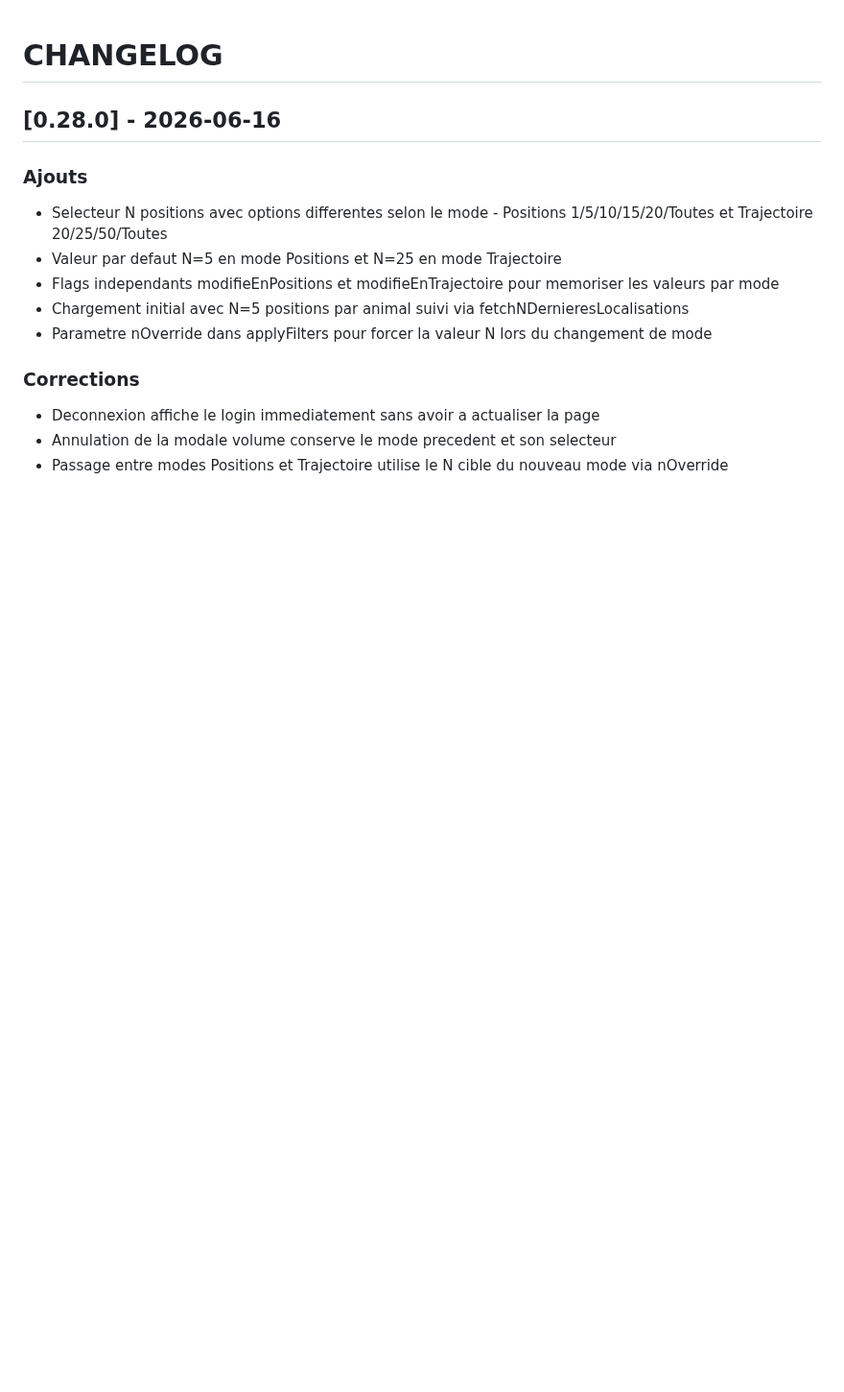
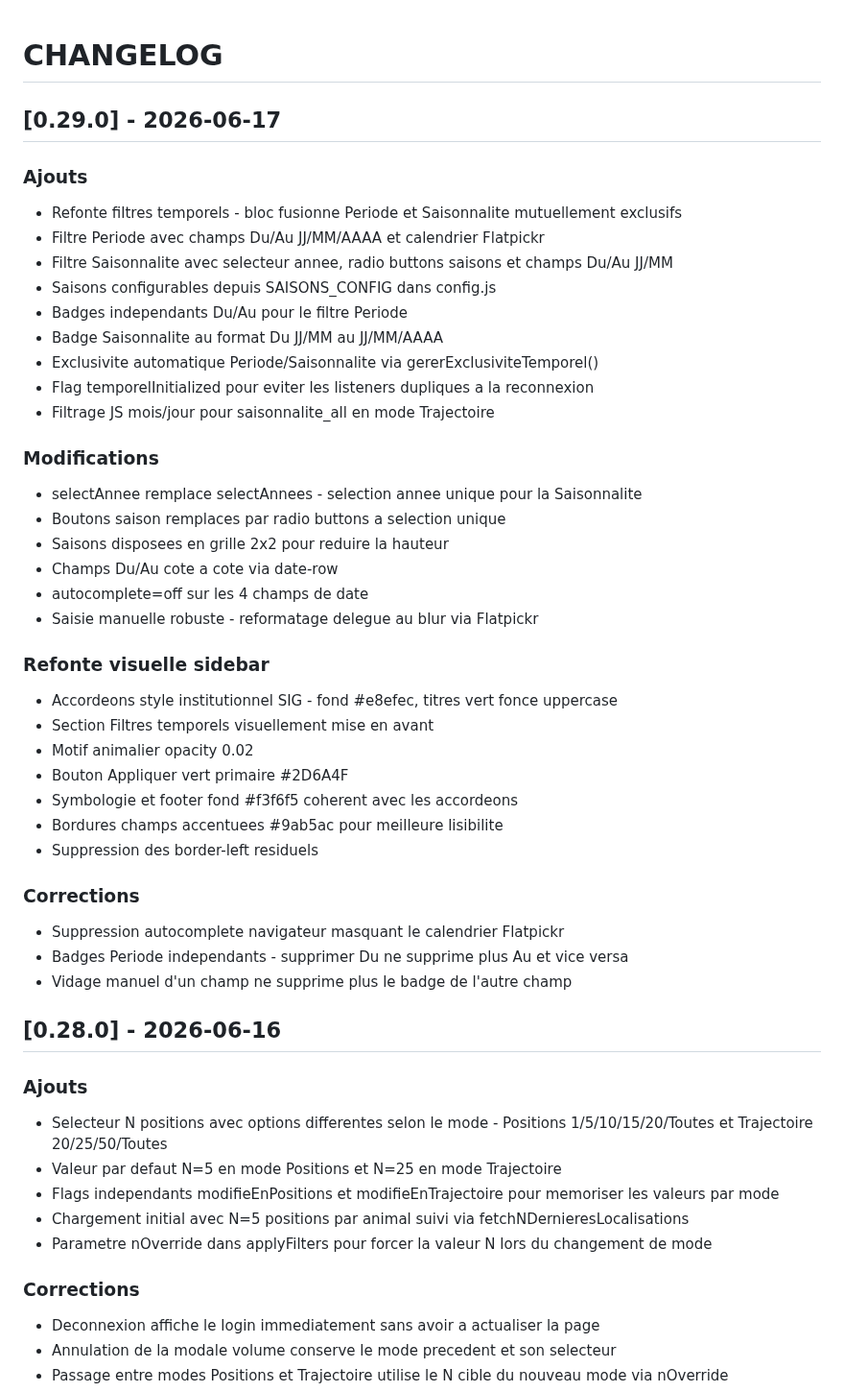
Before and after one commit to PNPyrenees/bouquetin_web_interface, a Markdown page: docs/CHANGELOG.md, the part around the change. Shown at 96% size. GitHub-like rendering; blank space fills up the shorter version.

Commit message:
Changelog v0.29.0 refonte filtres temporels et sidebar

```diff
--- a/docs/CHANGELOG.md
+++ b/docs/CHANGELOG.md
@@ -1,4 +1,39 @@
 # CHANGELOG
+
+## [0.29.0] - 2026-06-17
+
+### Ajouts
+- Refonte filtres temporels - bloc fusionne Periode et Saisonnalite mutuellement exclusifs
+- Filtre Periode avec champs Du/Au JJ/MM/AAAA et calendrier Flatpickr
+- Filtre Saisonnalite avec selecteur annee, radio buttons saisons et champs Du/Au JJ/MM
+- Saisons configurables depuis SAISONS_CONFIG dans config.js
+- Badges independants Du/Au pour le filtre Periode
+- Badge Saisonnalite au format Du JJ/MM au JJ/MM/AAAA
+- Exclusivite automatique Periode/Saisonnalite via gererExclusiviteTemporel()
+- Flag temporelInitialized pour eviter les listeners dupliques a la reconnexion
+- Filtrage JS mois/jour pour saisonnalite_all en mode Trajectoire
+
+### Modifications
+- selectAnnee remplace selectAnnees - selection annee unique pour la Saisonnalite
+- Boutons saison remplaces par radio buttons a selection unique
+- Saisons disposees en grille 2x2 pour reduire la hauteur
+- Champs Du/Au cote a cote via date-row
+- autocomplete=off sur les 4 champs de date
+- Saisie manuelle robuste - reformatage delegue au blur via Flatpickr
+
+### Refonte visuelle sidebar
+- Accordeons style institutionnel SIG - fond #e8efec, titres vert fonce uppercase
+- Section Filtres temporels visuellement mise en avant
+- Motif animalier opacity 0.02
+- Bouton Appliquer vert primaire #2D6A4F
+- Symbologie et footer fond #f3f6f5 coherent avec les accordeons
+- Bordures champs accentuees #9ab5ac pour meilleure lisibilite
+- Suppression des border-left residuels
+
+### Corrections
+- Suppression autocomplete navigateur masquant le calendrier Flatpickr
+- Badges Periode independants - supprimer Du ne supprime plus Au et vice versa
+- Vidage manuel d'un champ ne supprime plus le badge de l'autre champ
 
 ## [0.28.0] - 2026-06-16
 
```
